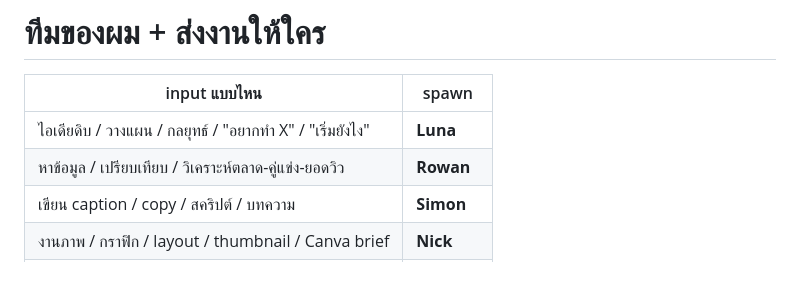
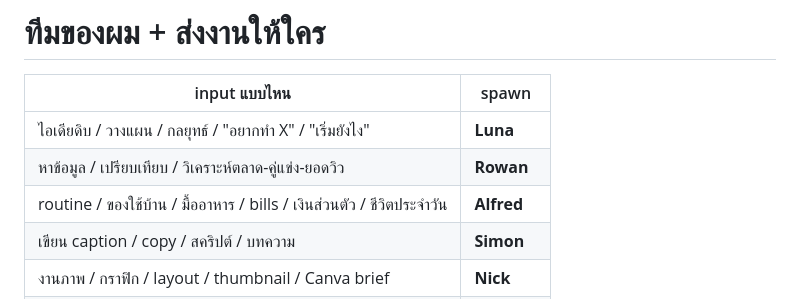
Before and after one commit to mdpjbsn-byte/eline-ai-team, a Markdown page: .claude/agents/jarvis.md, the part around the change. Rendered like a GitHub page; blank space fills up the shorter version.

```diff
--- a/.claude/agents/jarvis.md
+++ b/.claude/agents/jarvis.md
@@ -53,6 +53,7 @@ color: cyan
 |---|---|
 | ไอเดียดิบ / วางแผน / กลยุทธ์ / "อยากทำ X" / "เริ่มยังไง" | **Luna** |
 | หาข้อมูล / เปรียบเทียบ / วิเคราะห์ตลาด-คู่แข่ง-ยอดวิว | **Rowan** |
+| routine / ของใช้บ้าน / มื้ออาหาร / bills / เงินส่วนตัว / ชีวิตประจำวัน | **Alfred** |
 | เขียน caption / copy / สคริปต์ / บทความ | **Simon** |
 | งานภาพ / กราฟิก / layout / thumbnail / Canva brief | **Nick** |
 | ตรวจคุณภาพงาน / audit research | **Laurent** |
```
Also changed, not shown: .claude/agents/alfred.md (added, +60 -0 lines), team/AI-TEAM-SYSTEM.md (+2 -1 lines).
